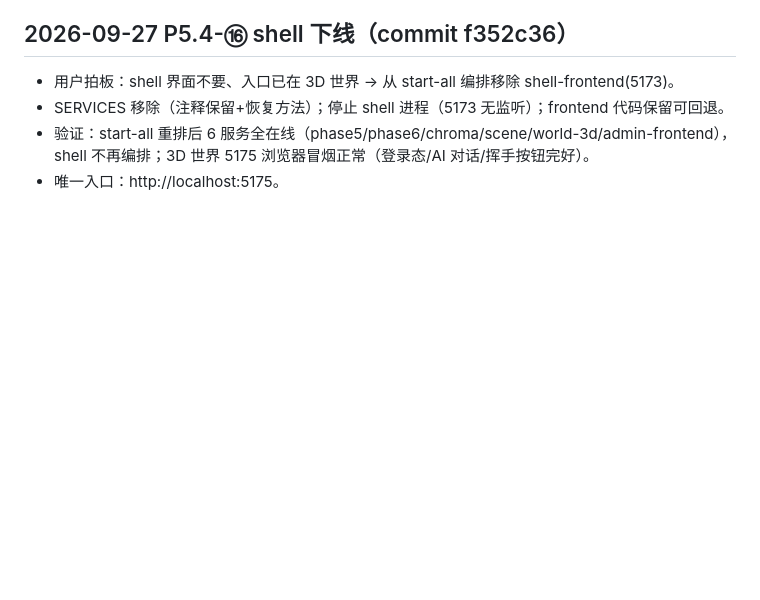
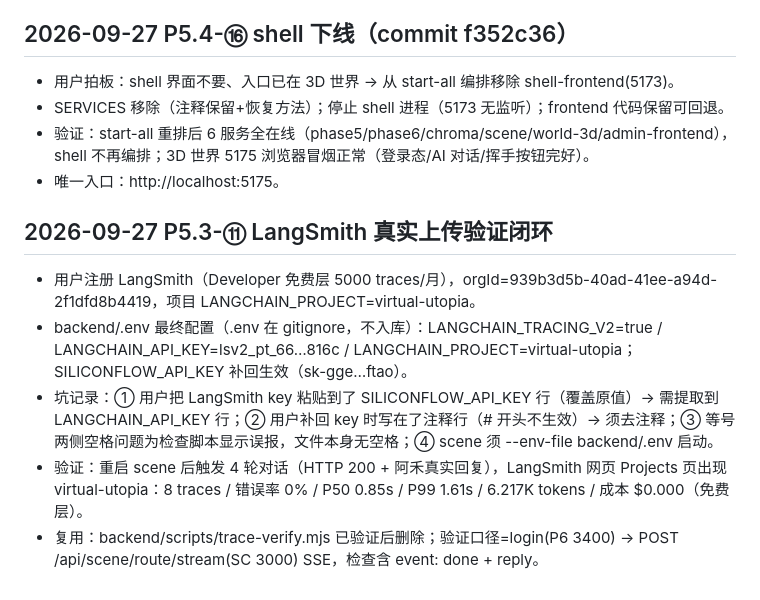
Before and after one commit to YCKIN777/virtual-utopia, a Markdown page: memory-log.md, the part around the change. GitHub-like rendering; blank space fills up the shorter version.

Commit message:
docs: P5.3-11 LangSmith 真实上传验证闭环
virtual-utopia project 已出现真实 trace：8 runs / 错误率 0% / P50 0.85s / 6.2K tokens / 免费层成本 \。
- backend/.env 配置 LANGCHAIN 三行（TRACING_V2 / API_KEY / PROJECT），SILICONFLOW_API_KEY 补回生效（.env 在 gitignore，不入库）。
- 坑：key 误粘 SILICONFLOW 行、补回写进注释行不生效；scene 须 --env-file 启动。

```diff
--- a/memory-log.md
+++ b/memory-log.md
@@ -1638,3 +1638,9 @@ ode scripts/start-all.mjs stop|status。**关键坑：detached 子进程必须 c
 - SERVICES 移除（注释保留+恢复方法）；停止 shell 进程（5173 无监听）；frontend 代码保留可回退。
 - 验证：start-all 重排后 6 服务全在线（phase5/phase6/chroma/scene/world-3d/admin-frontend），shell 不再编排；3D 世界 5175 浏览器冒烟正常（登录态/AI 对话/挥手按钮完好）。
 - 唯一入口：http://localhost:5175。
+## 2026-09-27 P5.3-⑪ LangSmith 真实上传验证闭环
+- 用户注册 LangSmith（Developer 免费层 5000 traces/月），orgId=939b3d5b-40ad-41ee-a94d-2f1dfd8b4419，项目 LANGCHAIN_PROJECT=virtual-utopia。
+- backend/.env 最终配置（.env 在 gitignore，不入库）：LANGCHAIN_TRACING_V2=true / LANGCHAIN_API_KEY=lsv2_pt_66…816c / LANGCHAIN_PROJECT=virtual-utopia；SILICONFLOW_API_KEY 补回生效（sk-gge…ftao）。
+- 坑记录：① 用户把 LangSmith key 粘贴到了 SILICONFLOW_API_KEY 行（覆盖原值）→ 需提取到 LANGCHAIN_API_KEY 行；② 用户补回 key 时写在了注释行（# 开头不生效）→ 须去注释；③ 等号两侧空格问题为检查脚本显示误报，文件本身无空格；④ scene 须 --env-file backend/.env 启动。
+- 验证：重启 scene 后触发 4 轮对话（HTTP 200 + 阿禾真实回复），LangSmith 网页 Projects 页出现 virtual-utopia：8 traces / 错误率 0% / P50 0.85s / P99 1.61s / 6.217K tokens / 成本 $0.000（免费层）。
+- 复用：backend/scripts/trace-verify.mjs 已验证后删除；验证口径=login(P6 3400) → POST /api/scene/route/stream(SC 3000) SSE，检查含 event: done + reply。
```
Also changed, not shown: memory-core.md (+1 -1 lines).
